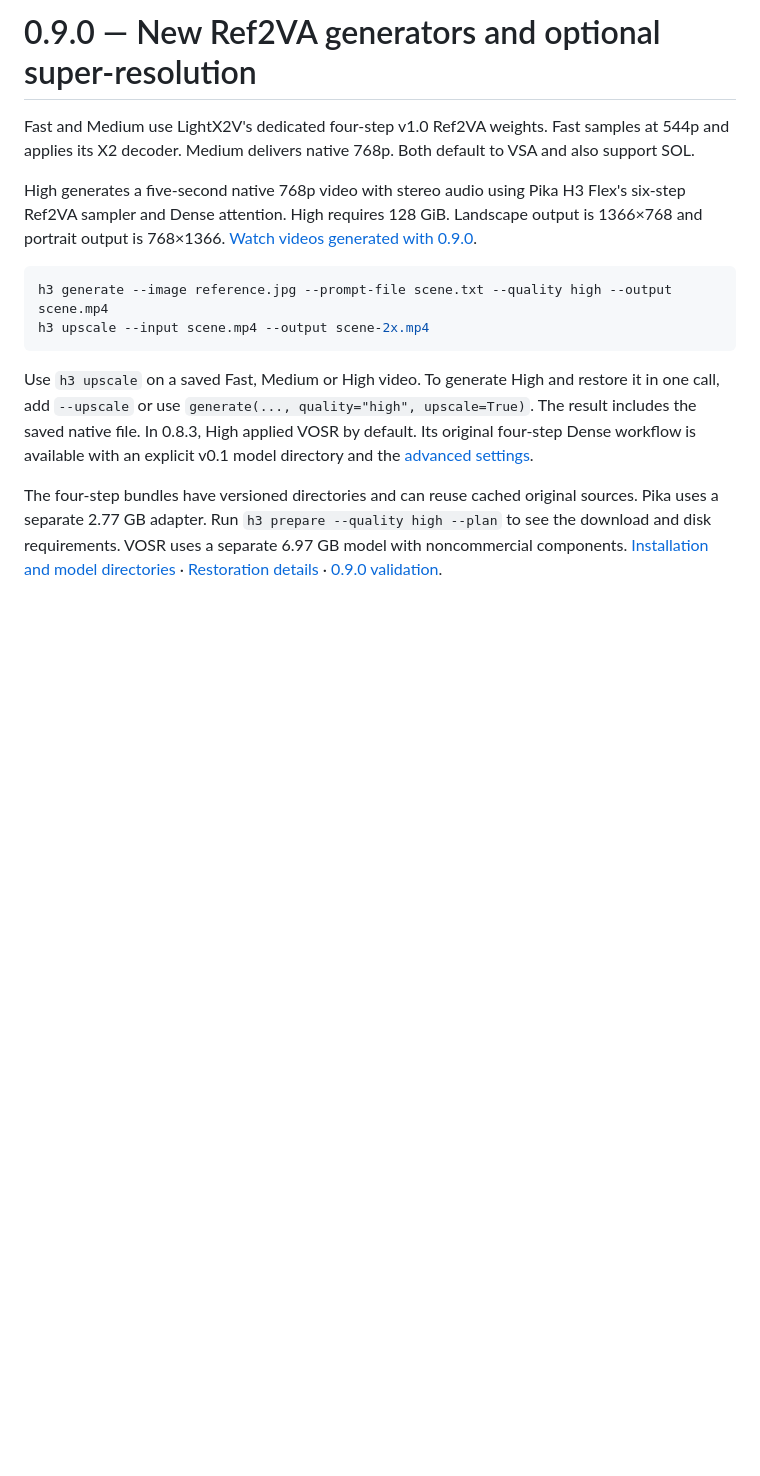
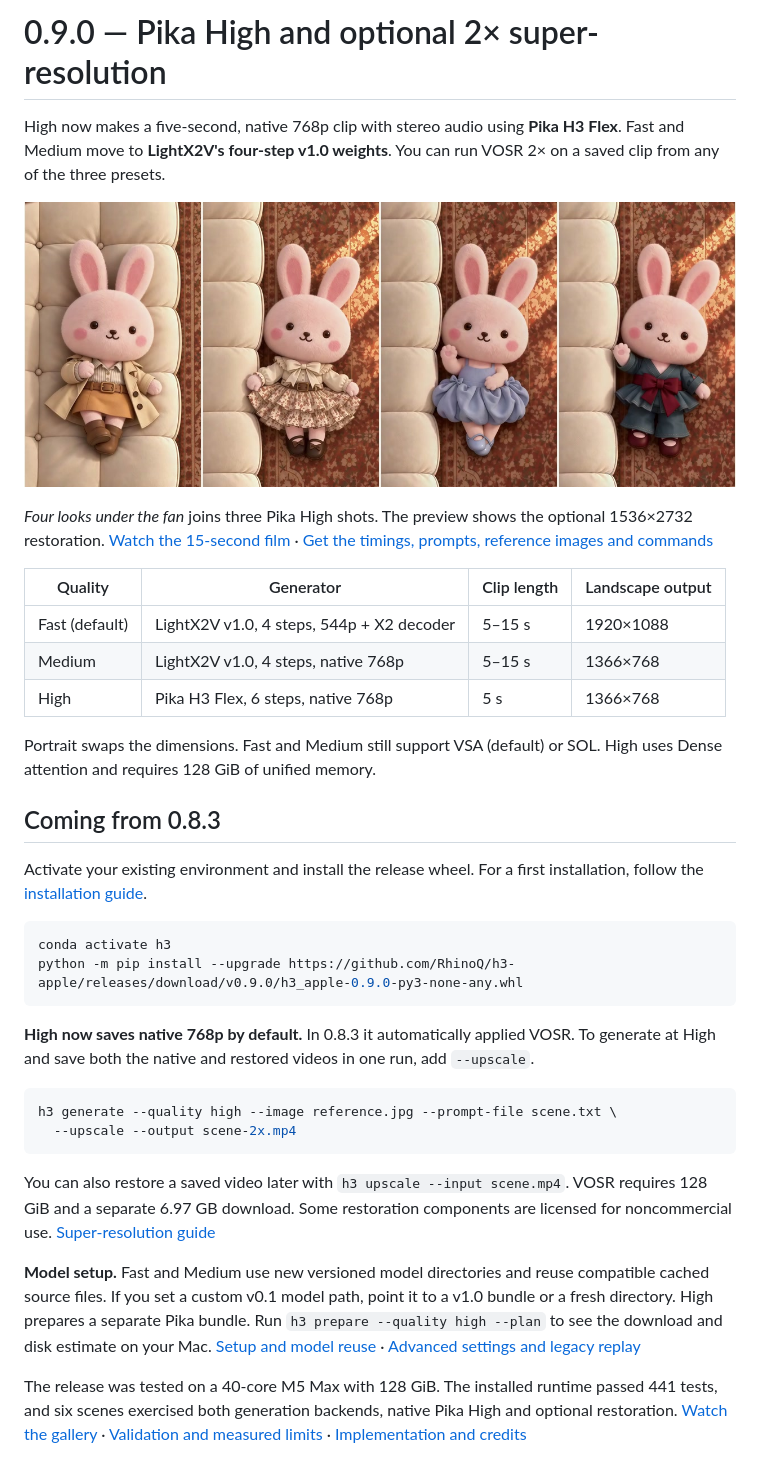
Before and after one commit to RhinoQ/h3-apple, a Markdown page: docs/releases/0.9.0.md, the part around the change. GitHub-like rendering; pictures changed too: docs/media/four-looks-under-the-fan.jpg (added); blank space fills up the shorter version.

````diff
--- a/docs/releases/0.9.0.md
+++ b/docs/releases/0.9.0.md
@@ -1,27 +1,51 @@
-# 0.9.0 — New Ref2VA generators and optional super-resolution
+# 0.9.0 — Pika High and optional 2× super-resolution
 
-Fast and Medium use LightX2V's dedicated four-step v1.0 Ref2VA weights.
-Fast samples at 544p and applies its X2 decoder. Medium delivers native 768p.
-Both default to VSA and also support SOL.
+High now makes a five-second, native 768p clip with stereo audio using **Pika H3 Flex**.
+Fast and Medium move to **LightX2V's four-step v1.0 weights**. You can run VOSR 2×
+on a saved clip from any of the three presets.
 
-High generates a five-second native 768p video with stereo audio using Pika
-H3 Flex's six-step Ref2VA sampler and Dense attention. High requires 128 GiB.
-Landscape output is 1366×768 and portrait output is 768×1366.
-[Watch videos generated with 0.9.0](https://rhinoq.github.io/h3-apple/?release=0.9.0).
+[![Four frames from the Pika fan film show a pink rabbit changing outfits](https://raw.githubusercontent.com/RhinoQ/h3-apple/v0.9.0/docs/media/four-looks-under-the-fan.jpg)](https://rhinoq.github.io/h3-apple/?release=0.9.0#fan-wardrobe~2x)
+
+*Four looks under the fan* joins three Pika High shots. The preview shows the
+optional 1536×2732 restoration. [Watch the 15-second film](https://rhinoq.github.io/h3-apple/?release=0.9.0#fan-wardrobe~2x) · [Get the timings, prompts, reference images and commands](https://rhinoq.github.io/h3-apple/?release=0.9.0#fan-wardrobe~2x~generation)
+
+| Quality | Generator | Clip length | Landscape output |
+| --- | --- | --- | --- |
+| Fast (default) | LightX2V v1.0, 4 steps, 544p + X2 decoder | 5–15 s | 1920×1088 |
+| Medium | LightX2V v1.0, 4 steps, native 768p | 5–15 s | 1366×768 |
+| High | Pika H3 Flex, 6 steps, native 768p | 5 s | 1366×768 |
+
+Portrait swaps the dimensions. Fast and Medium still support VSA (default) or SOL.
+High uses Dense attention and requires 128 GiB of unified memory.
+
+## Coming from 0.8.3
+
+Activate your existing environment and install the release wheel. For a first installation,
+follow the [installation guide](../install.md).
 
 ```sh
-h3 generate --image reference.jpg --prompt-file scene.txt --quality high --output scene.mp4
-h3 upscale --input scene.mp4 --output scene-2x.mp4
+conda activate h3
+python -m pip install --upgrade https://github.com/RhinoQ/h3-apple/releases/download/v0.9.0/h3_apple-0.9.0-py3-none-any.whl
 ```
 
-Use `h3 upscale` on a saved Fast, Medium or High video. To generate High and
-restore it in one call, add `--upscale` or use `generate(..., quality="high", upscale=True)`.
-The result includes the saved native file. In 0.8.3, High applied VOSR by
-default. Its original four-step Dense workflow is available with an explicit
-v0.1 model directory and the [advanced settings](../advanced.md).
+**High now saves native 768p by default.** In 0.8.3 it automatically applied VOSR.
+To generate at High and save both the native and restored videos in one run, add `--upscale`.
 
-The four-step bundles have versioned directories and can reuse cached original
-sources. Pika uses a separate 2.77 GB adapter. Run
-`h3 prepare --quality high --plan` to see the download and disk requirements.
-VOSR uses a separate 6.97 GB model with noncommercial components.
-[Installation and model directories](../install.md) · [Restoration details](../upscale.md) · [0.9.0 validation](../validation.md#090).
+```sh
+h3 generate --quality high --image reference.jpg --prompt-file scene.txt \
+  --upscale --output scene-2x.mp4
+```
+
+You can also restore a saved video later with `h3 upscale --input scene.mp4`.
+VOSR requires 128 GiB and a separate 6.97 GB download. Some restoration components
+are licensed for noncommercial use. [Super-resolution guide](../upscale.md)
+
+**Model setup.** Fast and Medium use new versioned model directories and reuse
+compatible cached source files. If you set a custom v0.1 model path, point it
+to a v1.0 bundle or a fresh directory. High prepares a separate Pika bundle.
+Run `h3 prepare --quality high --plan` to see the download and disk estimate
+on your Mac. [Setup and model reuse](../install.md#optional-setup) · [Advanced settings and legacy replay](../advanced.md)
+
+The release was tested on a 40-core M5 Max with 128 GiB. The installed runtime passed
+441 tests, and six scenes exercised both generation backends, native Pika High and
+optional restoration. [Watch the gallery](https://rhinoq.github.io/h3-apple/?release=0.9.0) · [Validation and measured limits](../validation.md#090) · [Implementation and credits](../development.md#implementation-and-credits)
````
Also changed, not shown: README.md (+34 -54 lines), docs/install.md (+9 -9 lines), 1 other file.
